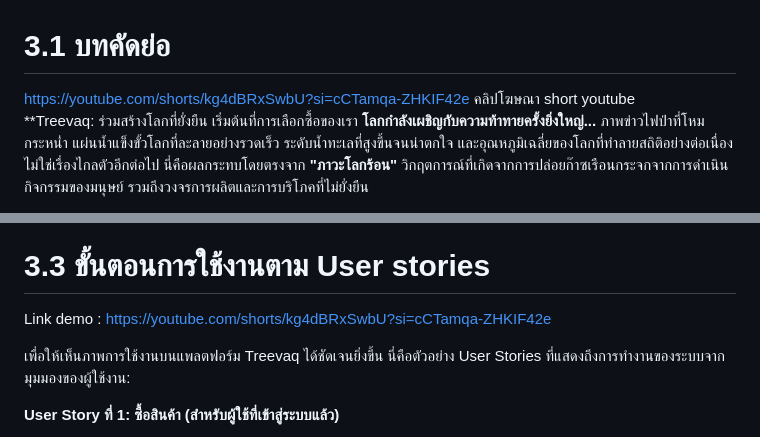
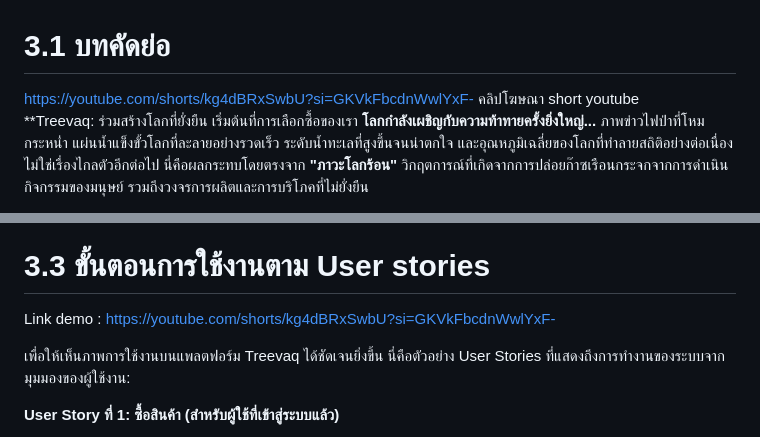
Before and after one commit to Nantakxrn007/dsi202, a Markdown page: README.md, 2 parts joined by grey strips. Drawn GitHub-style.

```diff
--- a/README.md
+++ b/README.md
@@ -1,5 +1,5 @@
 # 3.1 บทคัดย่อ
-https://youtube.com/shorts/kg4dBRxSwbU?si=cCTamqa-ZHKIF42e คลิปโฆษณา short youtube
+https://youtube.com/shorts/kg4dBRxSwbU?si=GKVkFbcdnWwlYxF- คลิปโฆษณา short youtube
 **Treevaq: ร่วมสร้างโลกที่ยั่งยืน เริ่มต้นที่การเลือกซื้อของเรา
 **โลกกำลังเผชิญกับความท้าทายครั้งยิ่งใหญ่...** ภาพข่าวไฟป่าที่โหมกระหน่ำ แผ่นน้ำแข็งขั้วโลกที่ละลายอย่างรวดเร็ว ระดับน้ำทะเลที่สูงขึ้นจนน่าตกใจ และอุณหภูมิเฉลี่ยของโลกที่ทำลายสถิติอย่างต่อเนื่อง ไม่ใช่เรื่องไกลตัวอีกต่อไป นี่คือผลกระทบโดยตรงจาก **"ภาวะโลกร้อน"** วิกฤตการณ์ที่เกิดจากการปล่อยก๊าซเรือนกระจกจากการดำเนินกิจกรรมของมนุษย์ รวมถึงวงจรการผลิตและการบริโภคที่ไม่ยั่งยืน
 
@@ -37,7 +37,7 @@ User Story ที่ 4: แลกเปลี่ยนพูดคุยคว
 User Story ที่ 5: อ่าน Blog ความรู้
 
 # 3.3 ขั้นตอนการใช้งานตาม User stories
-Link demo : https://youtube.com/shorts/kg4dBRxSwbU?si=cCTamqa-ZHKIF42e
+Link demo : https://youtube.com/shorts/kg4dBRxSwbU?si=GKVkFbcdnWwlYxF-
 
 เพื่อให้เห็นภาพการใช้งานบนแพลตฟอร์ม Treevaq ได้ชัดเจนยิ่งขึ้น นี่คือตัวอย่าง User Stories ที่แสดงถึงการทำงานของระบบจากมุมมองของผู้ใช้งาน:
 
```
